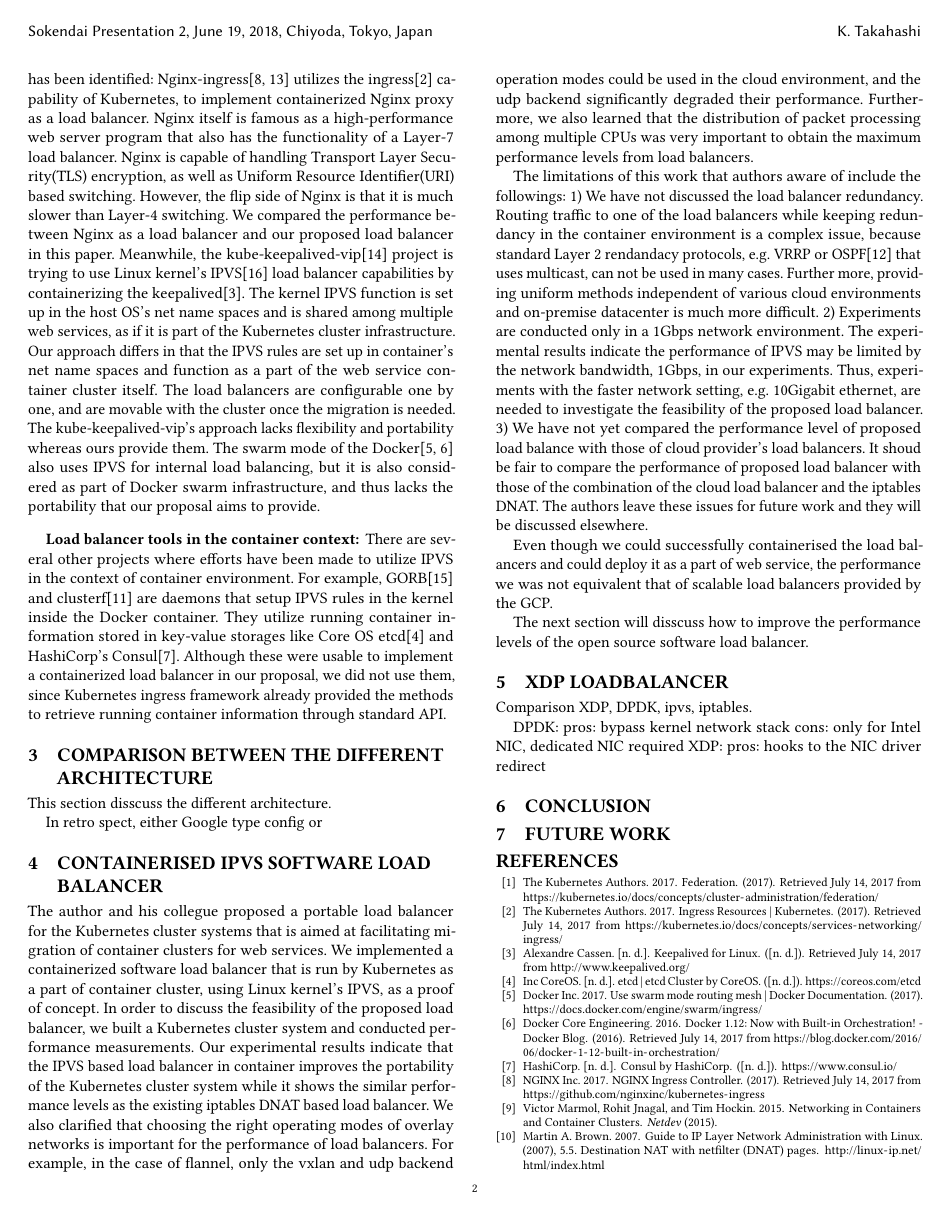
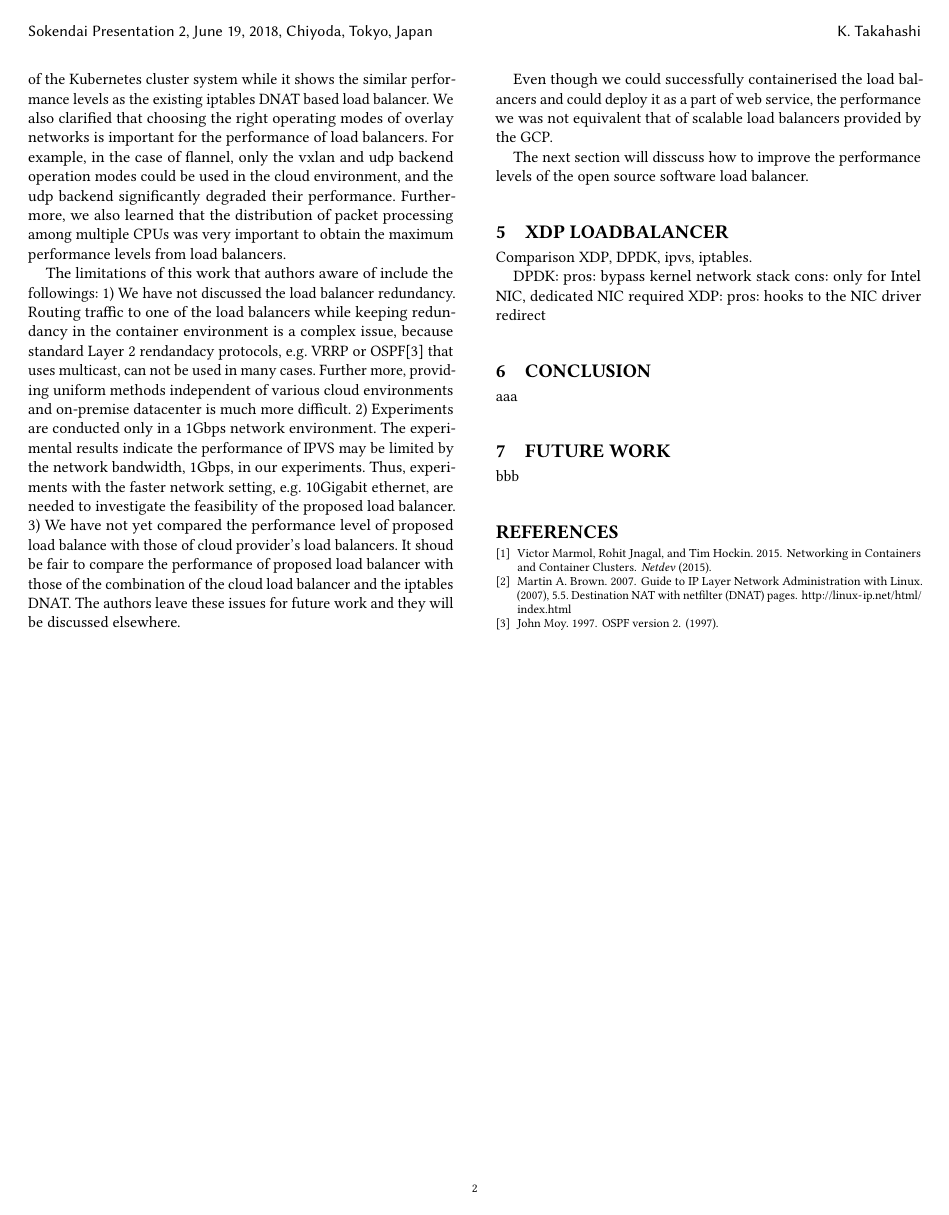
Before and after one commit to ktaka-ccmp/paperdraft02, a LaTeX paper (paper.tex, which reads body.tex): page 2 of 3 before the commit and page 2 of 2 after it. Compiled offline with pdfLaTeX.

Commit message:
As of 201805290434

```diff
--- a/body.tex
+++ b/body.tex
@@ -78,29 +59,0 @@ without supported load balancers by providing a containerized software load bala
-\paragraph{\bf Software load balancer containerization:}
-As far as load balancer containerization is concerned, the following related work has been identified:
-Nginx-ingress\cite{Pleshakov2016,NginxInc2016} utilizes the ingress\cite{K8sIngress2017} capability of Kubernetes,
-to implement containerized Nginx proxy as a load balancer. Nginx itself is famous as a high-performance web server program
-that also has the functionality of a Layer-7 load balancer. Nginx is capable of handling Transport Layer Security(TLS) encryption,
-as well as Uniform Resource Identifier(URI) based switching. However, the flip side of Nginx is that it is much slower than Layer-4 switching.
-We compared the performance between Nginx as a load balancer and our proposed load balancer in this paper.
-%
-Meanwhile, the kube-keepalived-vip\cite{Prashanth2016} project is trying to use Linux kernel's IPVS\cite{Zhang2000}
-load balancer capabilities by containerizing the keepalived\cite{ACassen2016}.
-The kernel IPVS function is set up in the host OS's net name spaces and is shared among multiple web services,
-as if it is part of the Kubernetes cluster infrastructure.
-Our approach differs in that the IPVS rules are set up in container's net name spaces
-and function as a part of the web service container cluster itself.
-The load balancers are configurable one by one, and are  movable with the cluster once the migration is needed.
-The kube-keepalived-vip's approach lacks flexibility and portability whereas ours provide them.
-%
-The swarm mode of the Docker\cite{DockerCoreEngineering2016,DockerInc2017} also uses IPVS for internal load balancing,
-but it is also considered as part of Docker swarm infrastructure,
-and thus lacks the portability that our proposal aims to provide.
-
-\paragraph{\bf Load balancer tools in the container context:}
-There are several other projects where efforts have been made to utilize IPVS in the context of container environment.
-For example, GORB\cite{Sibiryov2015} and clusterf\cite{Aaltodoc:http://urn.fi/URN:NBN:fi:aalto-201611025433} are daemons
-that setup IPVS rules in the kernel inside the Docker container.
-They utilize running container information stored in key-value storages
-like Core OS etcd\cite{CoreOSEtcd} and HashiCorp's Consul\cite{HashiCorpConsul}.
-Although these were usable to implement a containerized load balancer in our proposal, we did not use them,
-since Kubernetes ingress framework already provided the methods to retrieve running container information through standard API.
@@ -107,13 +65,12 @@ since Kubernetes ingress framework already provided the methods to retrieve runn
 
 
-\section{Comparison between the different architecture}\label{Traffice engineering}
-% \section{Traffice engineering for incomming traffic a cluster}\label{Traffice engineering}
 
-This section disscuss the different architecture.
+redundant layer 4 swithes with redundatxxi
+This section discuss the different architecture.
 
-In retro spect,  either Google type config or
+In retrospect,  either Google type config or
 
-\section{Containerised IPVS software load balancer}\label{IPVS software LB}
+\section{Containerised IPVS software load balancer}\label{IPVS}
 
 
 The author and his collegue proposed a portable load balancer for the Kubernetes cluster systems
@@ -150,11 +107,14 @@ The next section will disscuss how to improve the performance levels of the open
 
 \section{XDP loadbalancer}\label{XDP loadbalancer}
 
+
 Comparison XDP, DPDK, ipvs, iptables.
 
 DPDK: pros: bypass kernel network stack cons: only for Intel NIC, dedicated NIC required
 XDP: pros: hooks to the NIC driver redirect
 
-\section{Conclusion}\label{XDP loadbalancer}
+\section{Conclusion}\label{Conclusion}
+aaa
 
-\section{Future work}\label{XDP loadbalancer}
+\section{Future work}\label{Future work}
+bbb
```
Also changed, not shown: authors.tex (+0 -1 lines), paper.tex (+1 -1 lines), paper.pdf, body.tex (63 more changed lines).
